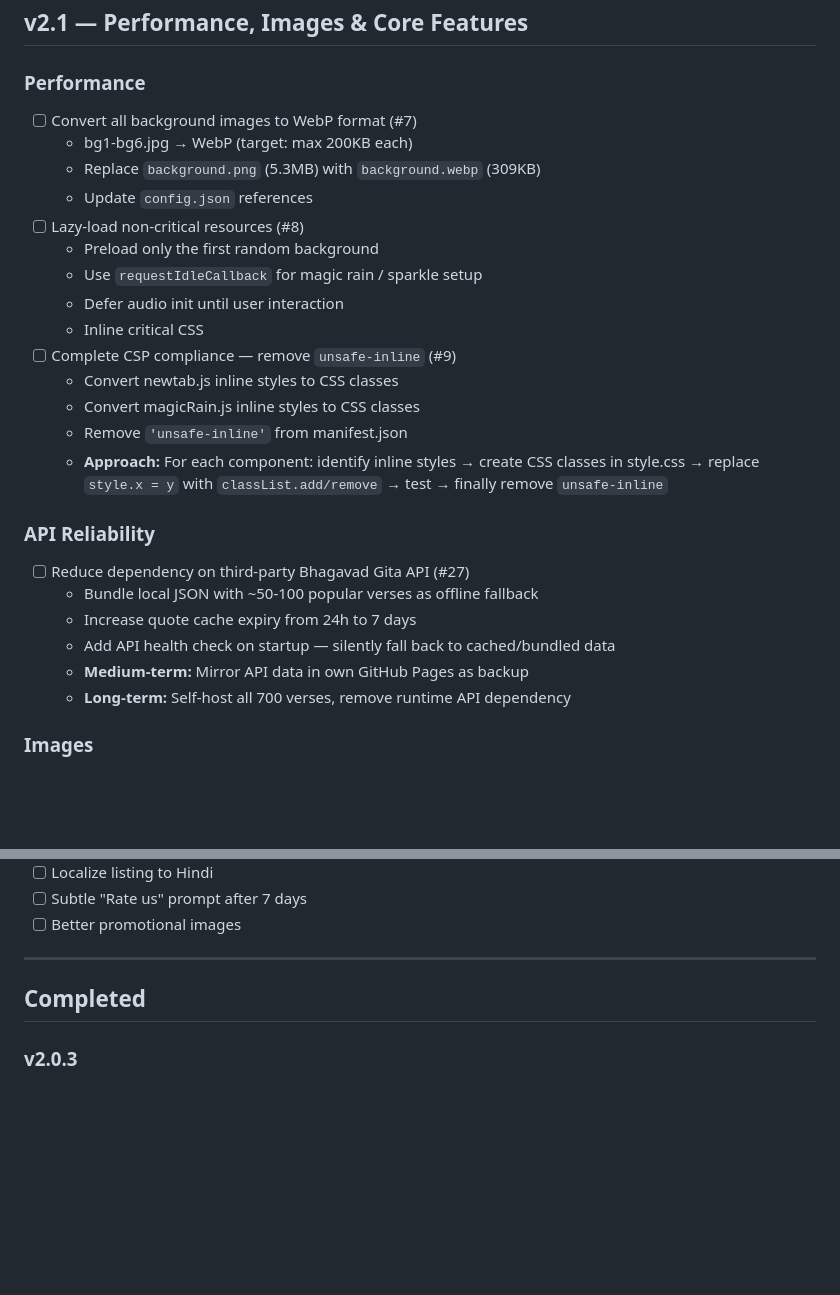
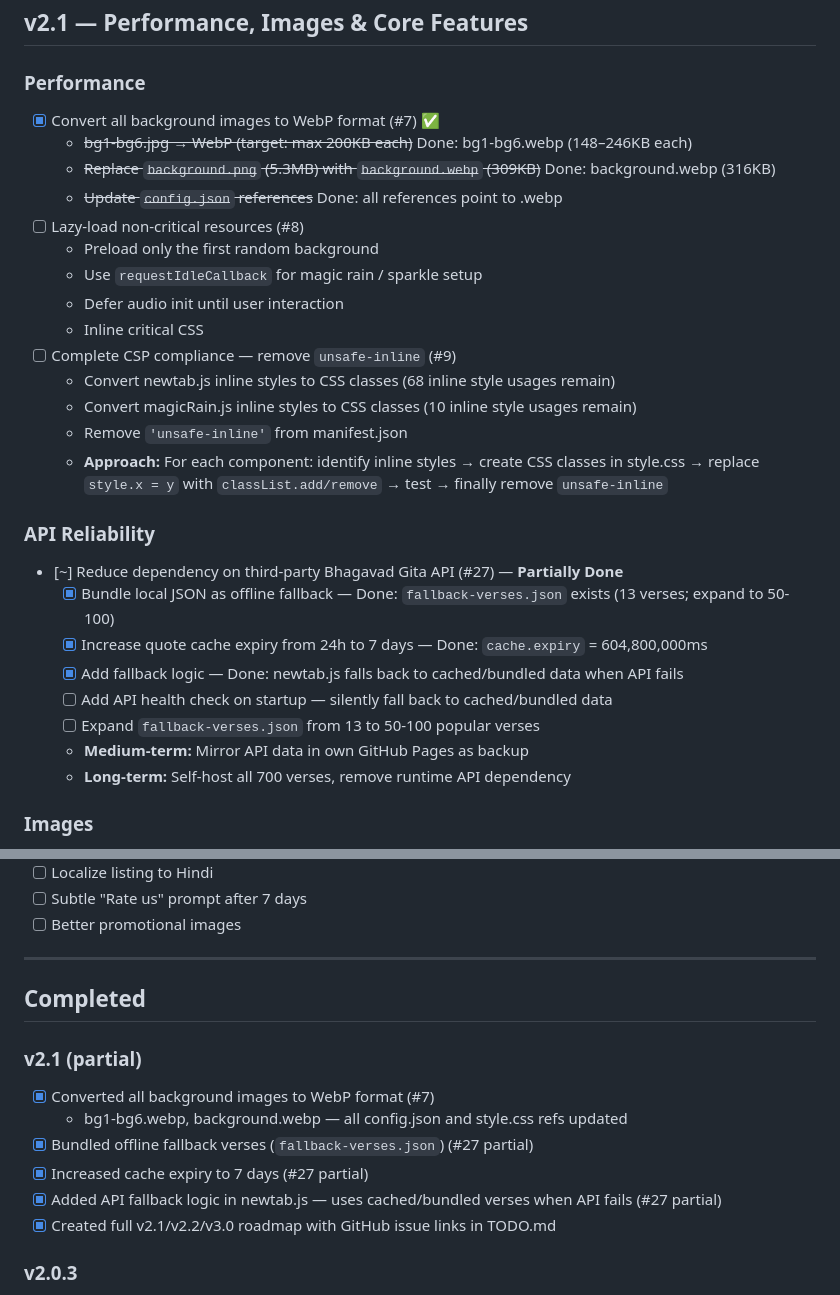
Before and after one commit to rohit-wadhwa/geeta-quote-daily, a Markdown page: TODO.md, 2 parts joined by grey strips. Drawn GitHub-style; blank space fills up the shorter version.

Commit message:
Review milestone completion: mark #7 done, #27 partial, audit all v2.1 items
- Mark WebP conversion (#7) as completed — all backgrounds converted
- Mark API reliability (#27) as partially done — fallback verses, 7-day cache,
  and fallback logic implemented; health check and verse expansion still pending
- Add inline style counts to CSP compliance (#9) for tracking
- Move completed v2.1 items to Completed section
- All v2.2, v3.0, and Growth items confirmed still pending

```diff
--- a/TODO.md
+++ b/TODO.md
@@ -3,26 +3,28 @@
 ## v2.1 — Performance, Images & Core Features
 
 ### Performance
-- [ ] Convert all background images to WebP format (#7)
-  - bg1-bg6.jpg → WebP (target: max 200KB each)
-  - Replace `background.png` (5.3MB) with `background.webp` (309KB)
-  - Update `config.json` references
+- [x] Convert all background images to WebP format (#7) ✅
+  - ~~bg1-bg6.jpg → WebP (target: max 200KB each)~~ Done: bg1-bg6.webp (148–246KB each)
+  - ~~Replace `background.png` (5.3MB) with `background.webp` (309KB)~~ Done: background.webp (316KB)
+  - ~~Update `config.json` references~~ Done: all references point to .webp
 - [ ] Lazy-load non-critical resources (#8)
   - Preload only the first random background
   - Use `requestIdleCallback` for magic rain / sparkle setup
   - Defer audio init until user interaction
   - Inline critical CSS
 - [ ] Complete CSP compliance — remove `unsafe-inline` (#9)
-  - Convert newtab.js inline styles to CSS classes
-  - Convert magicRain.js inline styles to CSS classes
+  - Convert newtab.js inline styles to CSS classes (68 inline style usages remain)
+  - Convert magicRain.js inline styles to CSS classes (10 inline style usages remain)
   - Remove `'unsafe-inline'` from manifest.json
   - **Approach:** For each component: identify inline styles → create CSS classes in style.css → replace `style.x = y` with `classList.add/remove` → test → finally remove `unsafe-inline`
 
 ### API Reliability
-- [ ] Reduce dependency on third-party Bhagavad Gita API (#27)
-  - Bundle local JSON with ~50-100 popular verses as offline fallback
-  - Increase quote cache expiry from 24h to 7 days
-  - Add API health check on startup — silently fall back to cached/bundled data
+- [~] Reduce dependency on third-party Bhagavad Gita API (#27) — **Partially Done**
+  - [x] Bundle local JSON as offline fallback — Done: `fallback-verses.json` exists (13 verses; expand to 50-100)
+  - [x] Increase quote cache expiry from 24h to 7 days — Done: `cache.expiry` = 604,800,000ms
+  - [x] Add fallback logic — Done: newtab.js falls back to cached/bundled data when API fails
+  - [ ] Add API health check on startup — silently fall back to cached/bundled data
+  - [ ] Expand `fallback-verses.json` from 13 to 50-100 popular verses
   - **Medium-term:** Mirror API data in own GitHub Pages as backup
   - **Long-term:** Self-host all 700 verses, remove runtime API dependency
 
@@ -88,6 +90,14 @@
 
 ## Completed
 
+### v2.1 (partial)
+- [x] Converted all background images to WebP format (#7)
+  - bg1-bg6.webp, background.webp — all config.json and style.css refs updated
+- [x] Bundled offline fallback verses (`fallback-verses.json`) (#27 partial)
+- [x] Increased cache expiry to 7 days (#27 partial)
+- [x] Added API fallback logic in newtab.js — uses cached/bundled verses when API fails (#27 partial)
+- [x] Created full v2.1/v2.2/v3.0 roadmap with GitHub issue links in TODO.md
+
 ### v2.0.3
 - [x] Fixed promo handler to properly show/hide extension promo
 - [x] Added reset utility function for testing promo visibility
```
